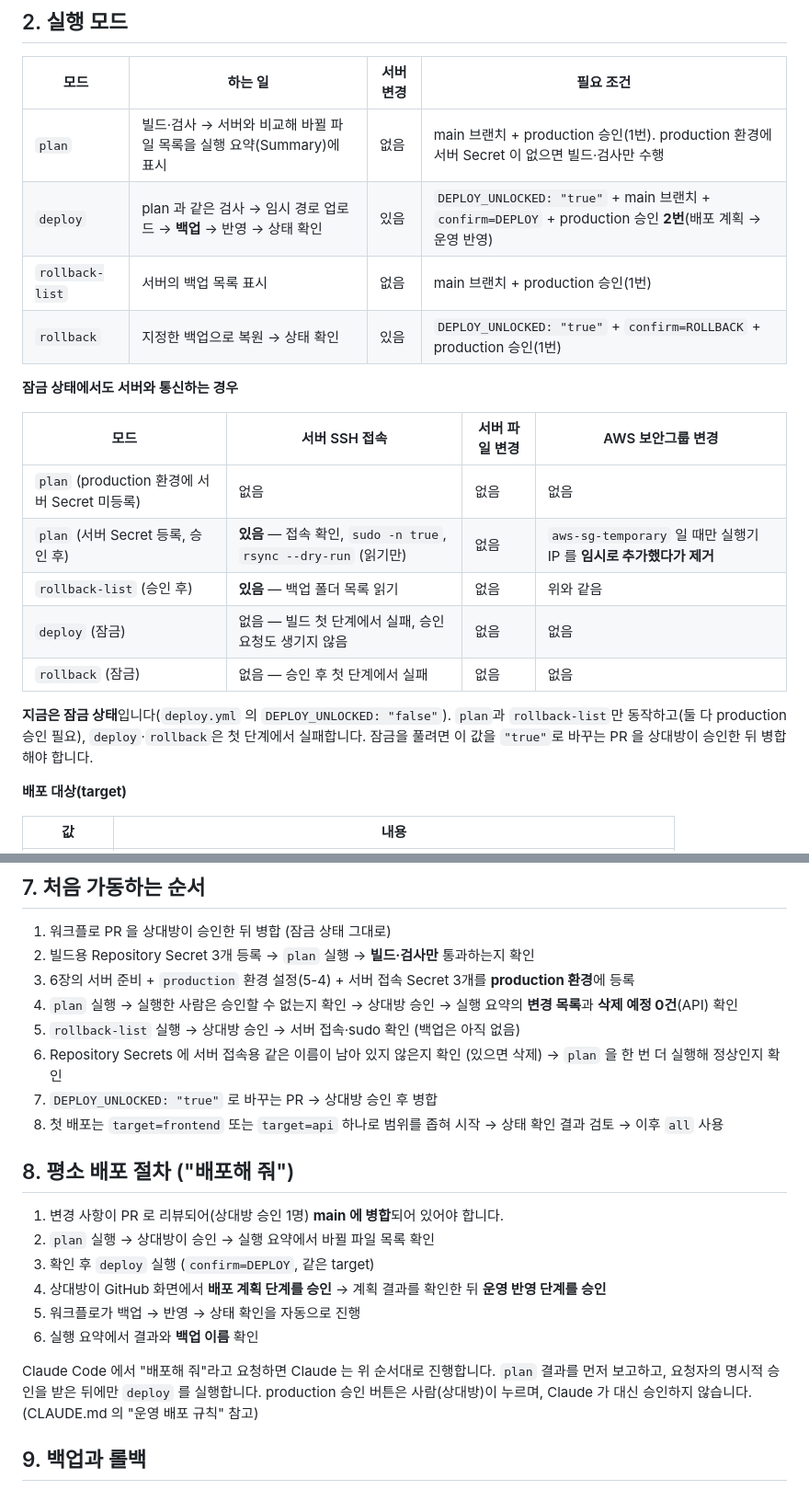
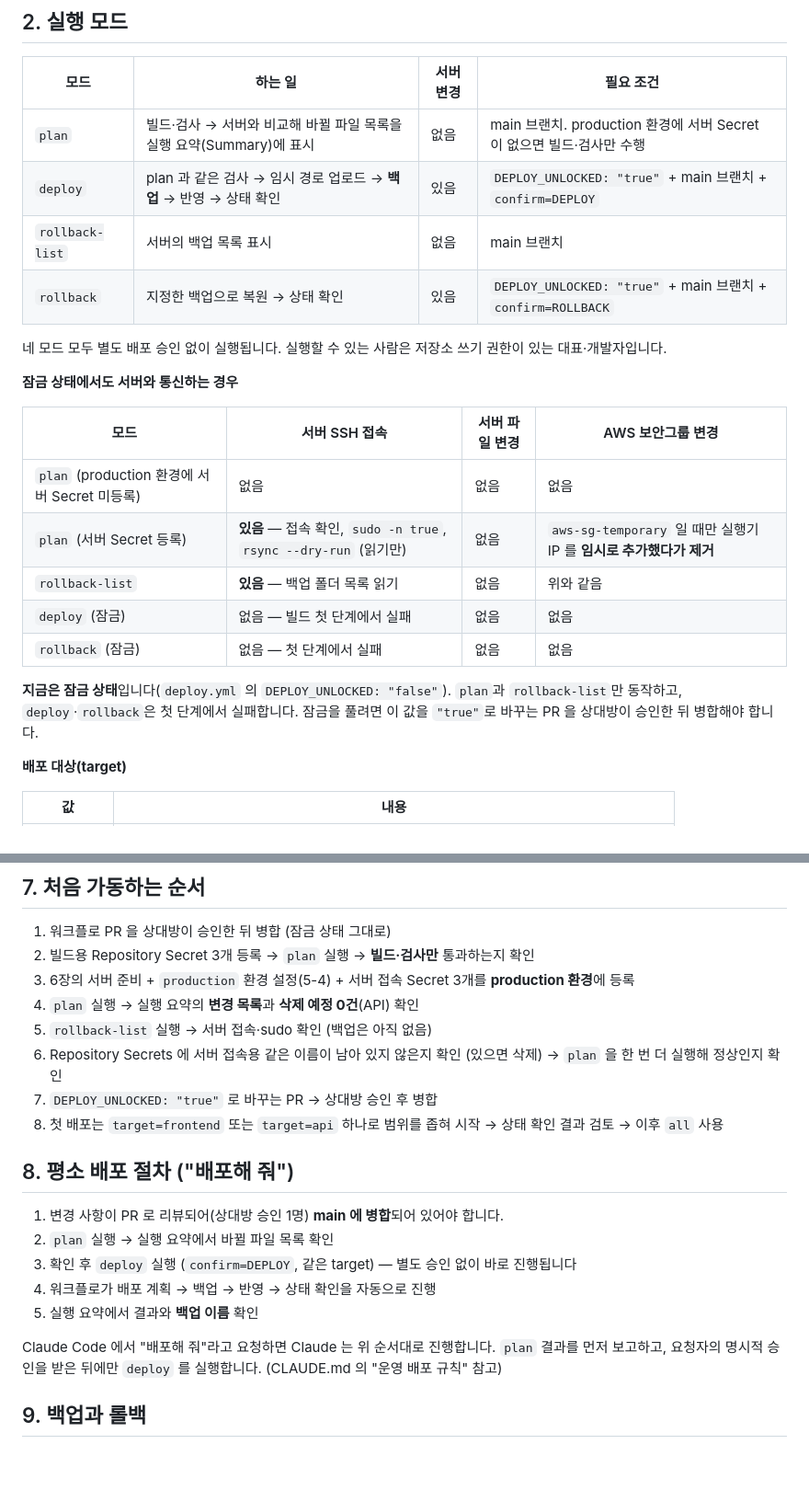
Before and after one commit to songjungdal/thewoollim, a Markdown page: docs/DEPLOYMENT.md, 2 parts joined by grey strips. Shown at 92% size. Drawn GitHub-style; blank space fills up the shorter version.

```diff
--- a/docs/DEPLOYMENT.md
+++ b/docs/DEPLOYMENT.md
@@ -37,22 +37,24 @@
 
 | 모드 | 하는 일 | 서버 변경 | 필요 조건 |
 |---|---|---|---|
-| `plan` | 빌드·검사 → 서버와 비교해 바뀔 파일 목록을 실행 요약(Summary)에 표시 | 없음 | main 브랜치 + production 승인(1번). production 환경에 서버 Secret 이 없으면 빌드·검사만 수행 |
-| `deploy` | plan 과 같은 검사 → 임시 경로 업로드 → **백업** → 반영 → 상태 확인 | 있음 | `DEPLOY_UNLOCKED: "true"` + main 브랜치 + `confirm=DEPLOY` + production 승인 **2번**(배포 계획 → 운영 반영) |
-| `rollback-list` | 서버의 백업 목록 표시 | 없음 | main 브랜치 + production 승인(1번) |
-| `rollback` | 지정한 백업으로 복원 → 상태 확인 | 있음 | `DEPLOY_UNLOCKED: "true"` + `confirm=ROLLBACK` + production 승인(1번) |
+| `plan` | 빌드·검사 → 서버와 비교해 바뀔 파일 목록을 실행 요약(Summary)에 표시 | 없음 | main 브랜치. production 환경에 서버 Secret 이 없으면 빌드·검사만 수행 |
+| `deploy` | plan 과 같은 검사 → 임시 경로 업로드 → **백업** → 반영 → 상태 확인 | 있음 | `DEPLOY_UNLOCKED: "true"` + main 브랜치 + `confirm=DEPLOY` |
+| `rollback-list` | 서버의 백업 목록 표시 | 없음 | main 브랜치 |
+| `rollback` | 지정한 백업으로 복원 → 상태 확인 | 있음 | `DEPLOY_UNLOCKED: "true"` + main 브랜치 + `confirm=ROLLBACK` |
+
+네 모드 모두 별도 배포 승인 없이 실행됩니다. 실행할 수 있는 사람은 저장소 쓰기 권한이 있는 대표·개발자입니다.
 
 **잠금 상태에서도 서버와 통신하는 경우**
 
 | 모드 | 서버 SSH 접속 | 서버 파일 변경 | AWS 보안그룹 변경 |
 |---|---|---|---|
 | `plan` (production 환경에 서버 Secret 미등록) | 없음 | 없음 | 없음 |
-| `plan` (서버 Secret 등록, 승인 후) | **있음** — 접속 확인, `sudo -n true`, `rsync --dry-run` (읽기만) | 없음 | `aws-sg-temporary` 일 때만 실행기 IP 를 **임시로 추가했다가 제거** |
-| `rollback-list` (승인 후) | **있음** — 백업 폴더 목록 읽기 | 없음 | 위와 같음 |
-| `deploy` (잠금) | 없음 — 빌드 첫 단계에서 실패, 승인 요청도 생기지 않음 | 없음 | 없음 |
-| `rollback` (잠금) | 없음 — 승인 후 첫 단계에서 실패 | 없음 | 없음 |
+| `plan` (서버 Secret 등록) | **있음** — 접속 확인, `sudo -n true`, `rsync --dry-run` (읽기만) | 없음 | `aws-sg-temporary` 일 때만 실행기 IP 를 **임시로 추가했다가 제거** |
+| `rollback-list` | **있음** — 백업 폴더 목록 읽기 | 없음 | 위와 같음 |
+| `deploy` (잠금) | 없음 — 빌드 첫 단계에서 실패 | 없음 | 없음 |
+| `rollback` (잠금) | 없음 — 첫 단계에서 실패 | 없음 | 없음 |
 
-**지금은 잠금 상태**입니다(`deploy.yml` 의 `DEPLOY_UNLOCKED: "false"`). `plan`과 `rollback-list`만 동작하고(둘 다 production 승인 필요), `deploy`·`rollback`은 첫 단계에서 실패합니다. 잠금을 풀려면 이 값을 `"true"`로 바꾸는 PR 을 상대방이 승인한 뒤 병합해야 합니다.
+**지금은 잠금 상태**입니다(`deploy.yml` 의 `DEPLOY_UNLOCKED: "false"`). `plan`과 `rollback-list`만 동작하고, `deploy`·`rollback`은 첫 단계에서 실패합니다. 잠금을 풀려면 이 값을 `"true"`로 바꾸는 PR 을 상대방이 승인한 뒤 병합해야 합니다.
 
 **배포 대상(target)**
 
@@ -180,8 +179,8 @@ GitHub 이 제공하는 실행기(GitHub-hosted runner)는 실행할 때마다 I
 1. 워크플로 PR 을 상대방이 승인한 뒤 병합 (잠금 상태 그대로)
 2. 빌드용 Repository Secret 3개 등록 → `plan` 실행 → **빌드·검사만** 통과하는지 확인
 3. 6장의 서버 준비 + `production` 환경 설정(5-4) + 서버 접속 Secret 3개를 **production 환경**에 등록
-4. `plan` 실행 → 실행한 사람은 승인할 수 없는지 확인 → 상대방 승인 → 실행 요약의 **변경 목록**과 **삭제 예정 0건**(API) 확인
-5. `rollback-list` 실행 → 상대방 승인 → 서버 접속·sudo 확인 (백업은 아직 없음)
+4. `plan` 실행 → 실행 요약의 **변경 목록**과 **삭제 예정 0건**(API) 확인
+5. `rollback-list` 실행 → 서버 접속·sudo 확인 (백업은 아직 없음)
 6. Repository Secrets 에 서버 접속용 같은 이름이 남아 있지 않은지 확인 (있으면 삭제) → `plan` 을 한 번 더 실행해 정상인지 확인
 7. `DEPLOY_UNLOCKED: "true"` 로 바꾸는 PR → 상대방 승인 후 병합
 8. 첫 배포는 `target=frontend` 또는 `target=api` 하나로 범위를 좁혀 시작 → 상태 확인 결과 검토 → 이후 `all` 사용
@@ -189,13 +188,12 @@ GitHub 이 제공하는 실행기(GitHub-hosted runner)는 실행할 때마다 I
 ## 8. 평소 배포 절차 ("배포해 줘")
 
 1. 변경 사항이 PR 로 리뷰되어(상대방 승인 1명) **main 에 병합**되어 있어야 합니다.
-2. `plan` 실행 → 상대방이 승인 → 실행 요약에서 바뀔 파일 목록 확인
-3. 확인 후 `deploy` 실행 (`confirm=DEPLOY`, 같은 target)
-4. 상대방이 GitHub 화면에서 **배포 계획 단계를 승인** → 계획 결과를 확인한 뒤 **운영 반영 단계를 승인**
-5. 워크플로가 백업 → 반영 → 상태 확인을 자동으로 진행
-6. 실행 요약에서 결과와 **백업 이름** 확인
+2. `plan` 실행 → 실행 요약에서 바뀔 파일 목록 확인
+3. 확인 후 `deploy` 실행 (`confirm=DEPLOY`, 같은 target) — 별도 승인 없이 바로 진행됩니다
+4. 워크플로가 배포 계획 → 백업 → 반영 → 상태 확인을 자동으로 진행
+5. 실행 요약에서 결과와 **백업 이름** 확인
 
-Claude Code 에서 "배포해 줘"라고 요청하면 Claude 는 위 순서대로 진행합니다. `plan` 결과를 먼저 보고하고, 요청자의 명시적 승인을 받은 뒤에만 `deploy` 를 실행합니다. production 승인 버튼은 사람(상대방)이 누르며, Claude 가 대신 승인하지 않습니다. (CLAUDE.md 의 "운영 배포 규칙" 참고)
+Claude Code 에서 "배포해 줘"라고 요청하면 Claude 는 위 순서대로 진행합니다. `plan` 결과를 먼저 보고하고, 요청자의 명시적 승인을 받은 뒤에만 `deploy` 를 실행합니다. (CLAUDE.md 의 "운영 배포 규칙" 참고)
 
 ## 9. 백업과 롤백
 
```
Also changed, not shown: other parts of docs/DEPLOYMENT.md (+15 -17 lines), docs/PROJECT_OVERVIEW.md (+3 -3 lines).
